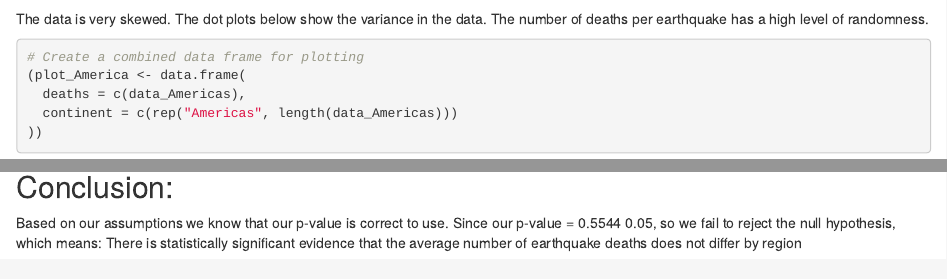
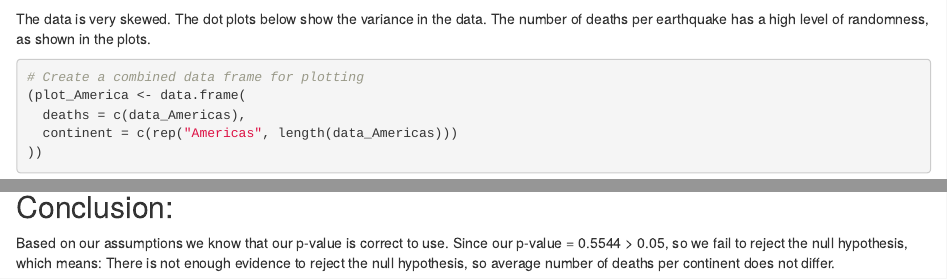
Before and after one commit to DylanStrnad/Decision-Making-Project, an R Markdown document (Project - Dylan.Rmd): the page in a window 1100 px wide, from 2700 px down, and a second part further down, joined at a grey line. Rendered offline with R 4.5, knitr and Pandoc, with nearby package versions; some code elsewhere in the file could not run offline.

Commit message:
Update Project - Dylan.Rmd

````diff
--- a/Project - Dylan.Rmd
+++ b/Project - Dylan.Rmd
@@ -131,7 +131,7 @@ t.test(data_Americas$deaths, data_Asia$deaths)
 
 
 
-The data is very skewed. The dot plots below show the variance in the data. The number of deaths per earthquake has a high level of randomness.
+The data is very skewed. The dot plots below show the variance in the data. The number of deaths per earthquake has a high level of randomness, as shown in the plots.
 ```{r}
 # Create a combined data frame for plotting
 (plot_America <- data.frame(
@@ -165,4 +165,4 @@ Before we compare with our p-value, we want to check our assumptions to make sur
 
 ## Conclusion:
 
-Based on our assumptions we know that our p-value is correct to use. Since our p-value = 0.5544  0.05, so we fail to reject the null hypothesis, which means: There is statistically significant evidence that the average number of earthquake deaths does not differ by region
+Based on our assumptions we know that our p-value is correct to use. Since our p-value = 0.5544 > 0.05, so we fail to reject the null hypothesis, which means: There is not enough evidence to reject the null hypothesis, so average number of deaths per continent does not differ.
````
